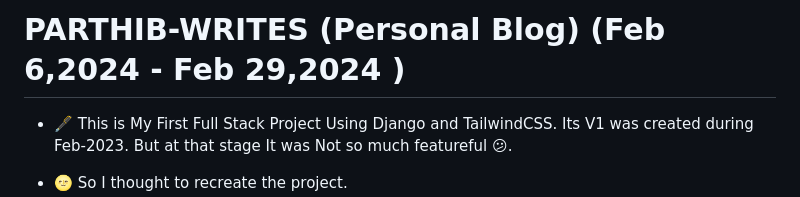
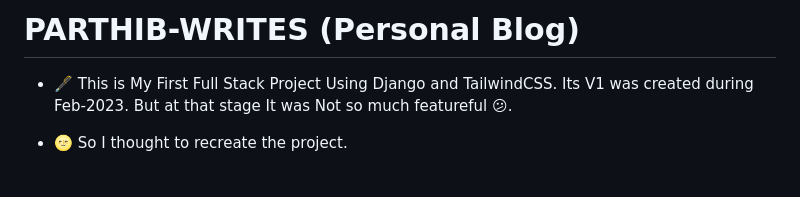
Before and after one commit to PARTHIB-DEB/PARTHIB-WRITES, a Markdown page: README.md, the part around the change. GitHub-like rendering; blank space fills up the shorter version.

```diff
--- a/README.md
+++ b/README.md
@@ -1,4 +1,4 @@
-# PARTHIB-WRITES (Personal Blog) (Feb 6,2024 - Feb 29,2024 )
+# PARTHIB-WRITES (Personal Blog)
 - 🖋️ This is My First Full Stack Project Using Django and TailwindCSS. Its V1 was created during Feb-2023. But at that stage It was Not so much featureful 😕.
 
 - 🌝 So I thought to recreate the project.
```
